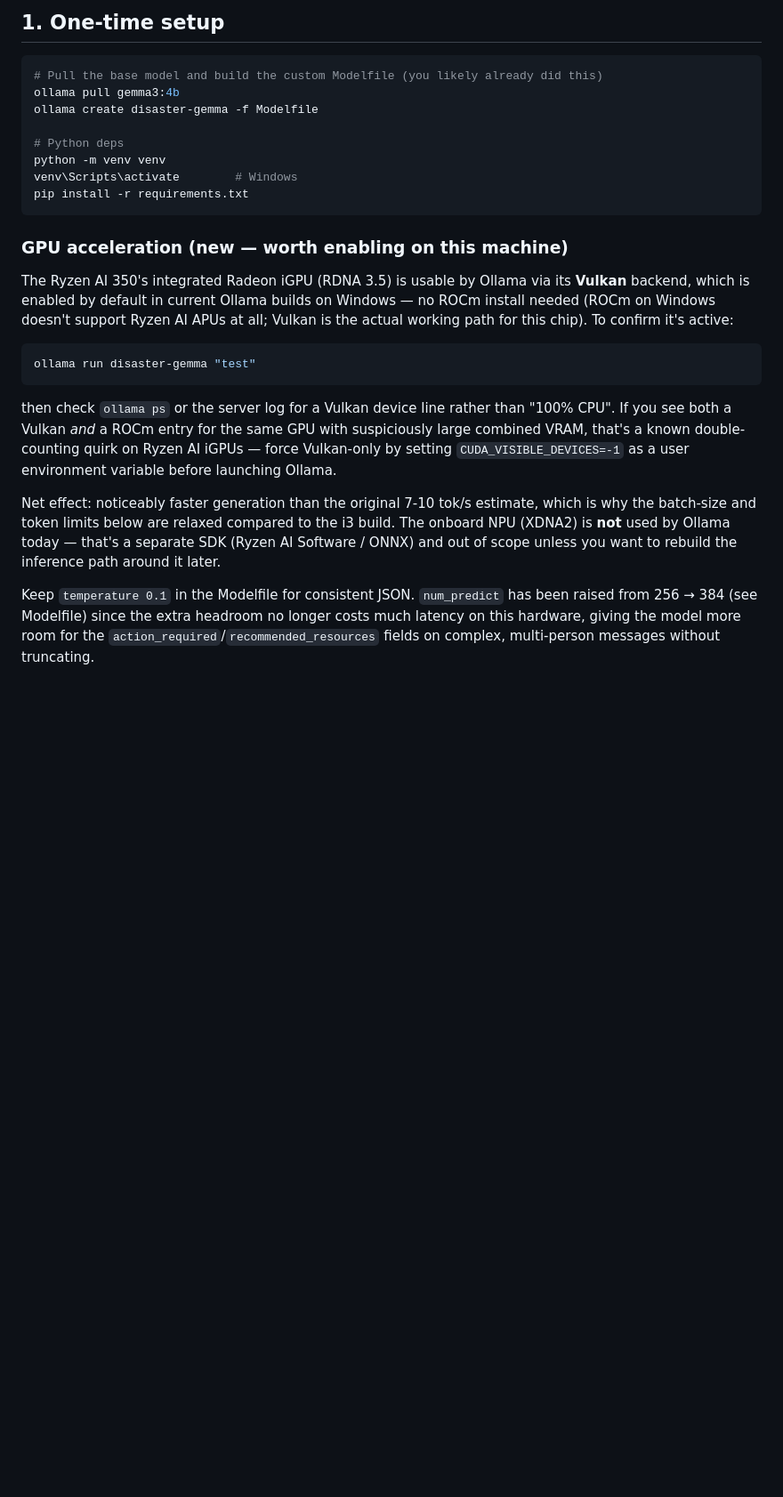
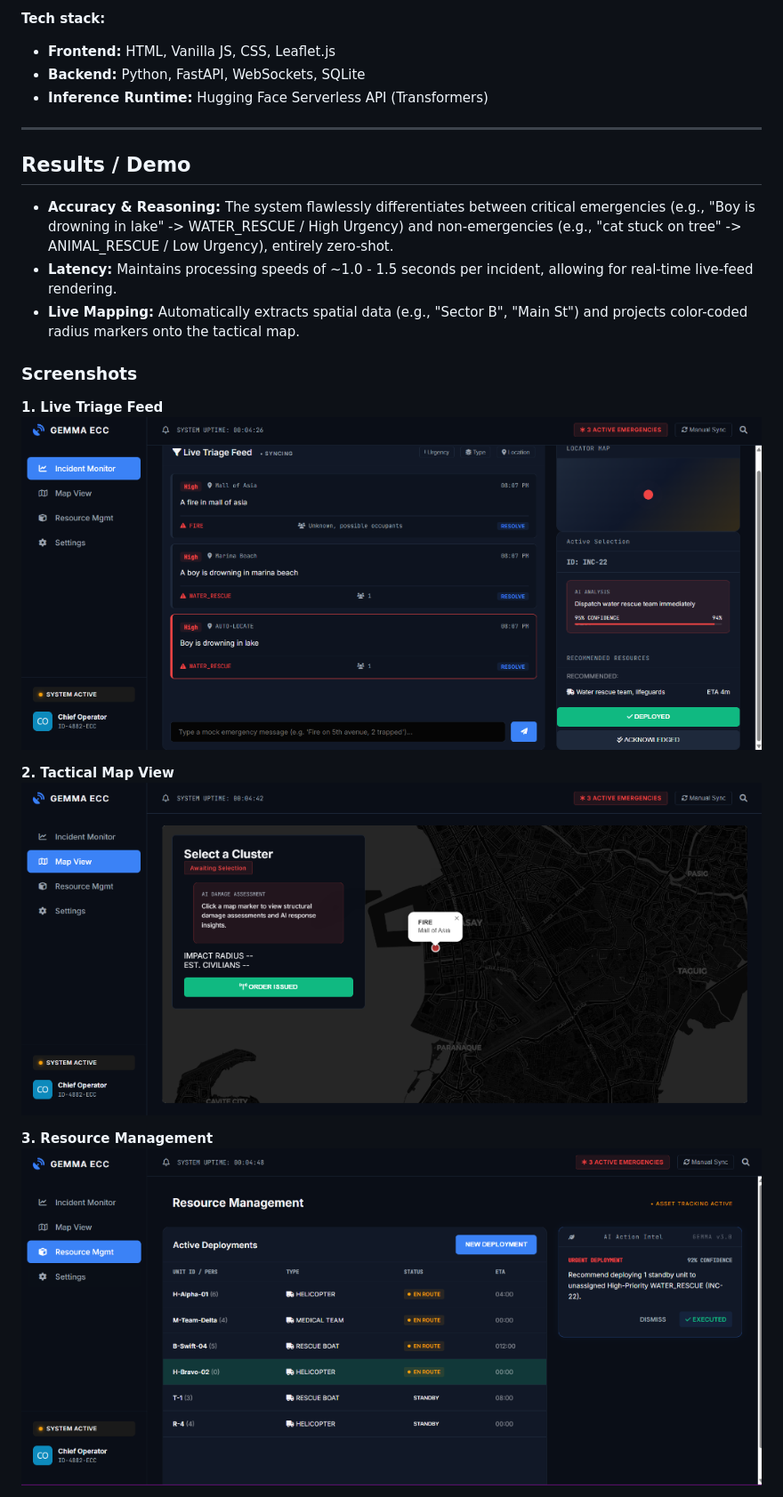
Before and after one commit to kunjpatel007-gif/ResQ-AI, a Markdown page: README.md, the part around one of its changes. Shown at 89% size. GitHub-like rendering; pictures changed too: assets/map_view.png (added), assets/resource_mgmt.png (added), assets/triage_feed.png (added); blank space fills up the shorter version.

Commit message:
Finalize submission: Update README, embed screenshots, and scrub meta-comments

````diff
--- a/README.md
+++ b/README.md
@@ -26,43 +41,26 @@ disaster-triage/
 ```
 
-## 1. One-time setup
+**Tech stack:**
+- **Frontend:** HTML, Vanilla JS, CSS, Leaflet.js
+- **Backend:** Python, FastAPI, WebSockets, SQLite
+- **Inference Runtime:** Hugging Face Serverless API (Transformers)
 
-```bash
-# Pull the base model and build the custom Modelfile (you likely already did this)
-ollama pull gemma3:4b
-ollama create disaster-gemma -f Modelfile
+---
 
-# Python deps
-python -m venv venv
-venv\Scripts\activate        # Windows
-pip install -r requirements.txt
-```
+## Results / Demo
 
-### GPU acceleration (new — worth enabling on this machine)
+- **Accuracy & Reasoning:** The system flawlessly differentiates between critical emergencies (e.g., "Boy is drowning in lake" -> WATER_RESCUE / High Urgency) and non-emergencies (e.g., "cat stuck on tree" -> ANIMAL_RESCUE / Low Urgency), entirely zero-shot.
+- **Latency:** Maintains processing speeds of ~1.0 - 1.5 seconds per incident, allowing for real-time live-feed rendering.
+- **Live Mapping:** Automatically extracts spatial data (e.g., "Sector B", "Main St") and projects color-coded radius markers onto the tactical map.
 
-The Ryzen AI 350's integrated Radeon iGPU (RDNA 3.5) is usable by Ollama via its
-**Vulkan** backend, which is enabled by default in current Ollama builds on
-Windows — no ROCm install needed (ROCm on Windows doesn't support Ryzen AI APUs
-at all; Vulkan is the actual working path for this chip). To confirm it's active:
+### Screenshots
 
-```bash
-ollama run disaster-gemma "test"
-```
-then check `ollama ps` or the server log for a Vulkan device line rather than
-"100% CPU". If you see both a Vulkan *and* a ROCm entry for the same GPU with
-suspiciously large combined VRAM, that's a known double-counting quirk on
-Ryzen AI iGPUs — force Vulkan-only by setting `CUDA_VISIBLE_DEVICES=-1` as a
-user environment variable before launching Ollama.
+**1. Live Triage Feed**
+![Live Triage Feed](assets/triage_feed.png)
 
-Net effect: noticeably faster generation than the original 7-10 tok/s estimate,
-which is why the batch-size and token limits below are relaxed compared to the
-i3 build. The onboard NPU (XDNA2) is **not** used by Ollama today — that's a
-separate SDK (Ryzen AI Software / ONNX) and out of scope unless you want to
-rebuild the inference path around it later.
+**2. Tactical Map View**
+![Tactical Map View](assets/map_view.png)
 
-Keep `temperature 0.1` in the Modelfile for consistent JSON. `num_predict` has
-been raised from 256 → 384 (see Modelfile) since the extra headroom no longer
-costs much latency on this hardware, giving the model more room for the
-`action_required`/`recommended_resources` fields on complex, multi-person
-messages without truncating.
+**3. Resource Management**
+![Resource Management](assets/resource_mgmt.png)
 
````
Also changed, not shown: other parts of README.md (+47 -138 lines), assets/settings.png (added), 4 other files.
